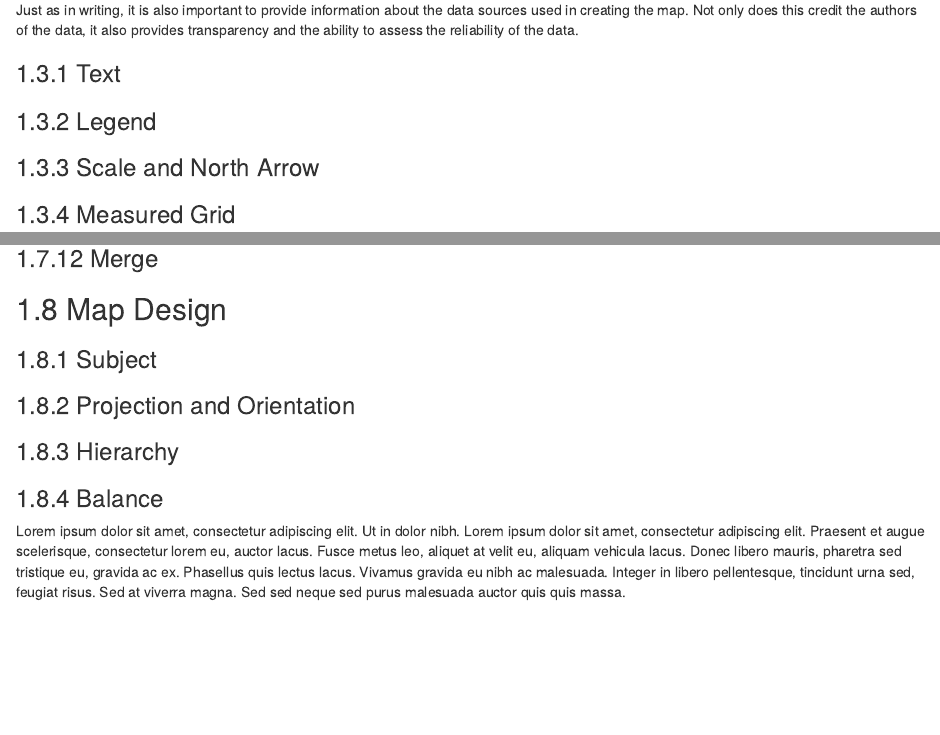
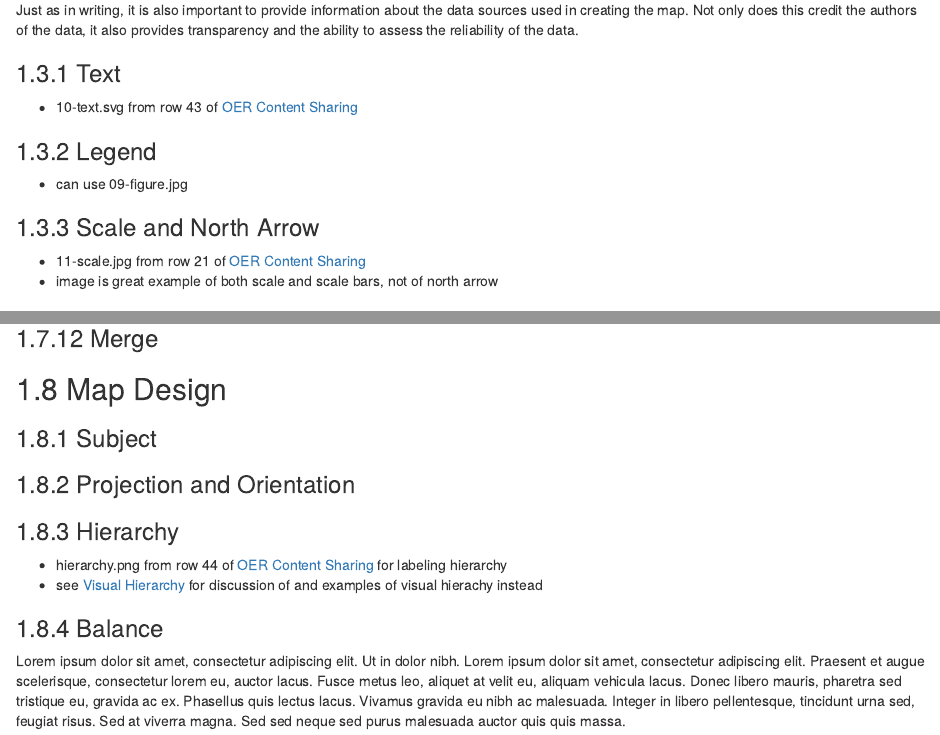
Before and after one commit to ubc-geomatics-textbook/geomatics-textbook, an R Markdown document (17-making-beautiful-maps.Rmd): the page in a window 1100 px wide, from 5890 px down, and a second part further down, joined at a grey line. Rendered offline with R 4.5, knitr and Pandoc, with nearby package versions; drawn as R Markdown's standard HTML page in place of the format the file asks for.

Commit message:
Add images and new content

```diff
--- a/17-making-beautiful-maps.Rmd
+++ b/17-making-beautiful-maps.Rmd
@@ -124,11 +124,20 @@ Just as in writing, it is also important to provide information about the data s
 
 ### Text
 
+- 10-text.svg from row 43 of [OER Content Sharing](https://docs.google.com/spreadsheets/d/1LqzXn00wMeIjHWstNT3tMImNDZirLGc3g72jFOQc_8I/edit#gid=817407192){target="_blank"}
+
 ### Legend
+
+- can use 09-figure.jpg
 
 ### Scale and North Arrow
 
+- 11-scale.jpg from row 21 of [OER Content Sharing](https://docs.google.com/spreadsheets/d/1LqzXn00wMeIjHWstNT3tMImNDZirLGc3g72jFOQc_8I/edit#gid=817407192){target="_blank"}
+- image is great example of both scale and scale bars, not of north arrow
+
 ### Measured Grid
+
+
 
 ### Citation
 
@@ -205,6 +214,9 @@ Just as in writing, it is also important to provide information about the data s
 ### Projection and Orientation
 
 ### Hierarchy
+
+- hierarchy.png from row 44 of [OER Content Sharing](https://docs.google.com/spreadsheets/d/1LqzXn00wMeIjHWstNT3tMImNDZirLGc3g72jFOQc_8I/edit#gid=817407192){target="_blank"} for labeling hierarchy
+- see [Visual Hierarchy](https://www.axismaps.com/guide/visual-hierarchy) for discussion of and examples of visual hierachy instead
 
 ### Balance
 
```
Also changed, not shown: docs/search_index.json, images/10-text.png (added), images/11-scale.jpg (added), images/hierarchy.png (added), 1 other file.
